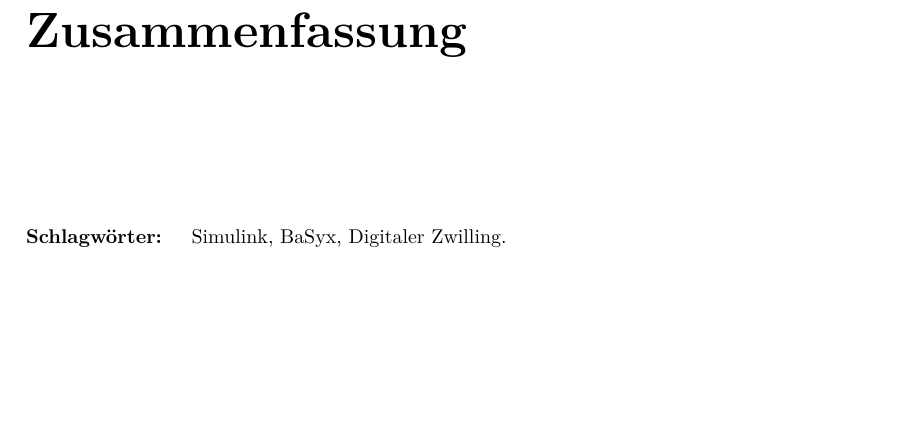
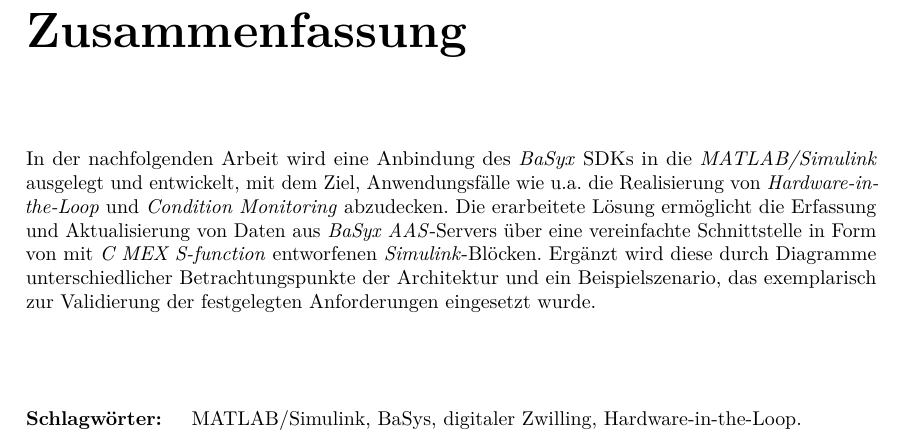
Before and after one commit to MateusMolina/projektarbeit-sil-basyx-simulink, a LaTeX thesis (projektarbeit/projektarbeit.tex): part of page 3 of 51, cut so that both start at the same text, the shorter picture padded with empty space. Compiled offline with pdfLaTeX.

Commit message:
adds abstrakt

```diff
--- a/projektarbeit/projektarbeit.tex
+++ b/projektarbeit/projektarbeit.tex
@@ -71,10 +71,25 @@
 \email{molina@rhrk.uni-kl.de}
 \supervision{Dipl.-Ing. Paaranan Sivasothy\\ Prof. Dr.-Ing. Jörg Seewig}
 \date{Juni 2022}
-\keywords{Simulink, BaSyx, Digitaler Zwilling}
+\keywords{MATLAB/Simulink, BaSys, digitaler Zwilling, Hardware-in-the-Loop}
 
 \begin{abstract}
-% [ ] Fill this area with your abstract
+% [X] Fill this area with your abstract
+
+In der nachfolgenden Arbeit wird eine Anbindung des \textit{BaSyx} SDKs in die \textit{MATLAB/Simulink} ausgelegt und entwickelt, mit dem Ziel, Anwendungsfälle wie u.a. die Realisierung von \textit{Hardware-in-the-Loop} und \textit{Condition Monitoring} abzudecken. Die erarbeitete Lösung ermöglicht die Erfassung und Aktualisierung von Daten aus \textit{BaSyx AAS}-Servers über eine vereinfachte Schnittstelle in Form von mit \textit{C MEX S-function} entworfenen \textit{Simulink}-Blöcken. Ergänzt wird diese durch  Diagramme unterschiedlicher Betrachtungspunkte der Architektur und ein Beispielszenario, das exemplarisch zur Validierung der festgelegten Anforderungen eingesetzt wurde.
+
+
+% \begin{comment}
+%   Ziel der vorliegenden Arbeit ist die Erarbeitung einheitlicher informationstechnischer Schnittstellen für die Lean Production. Die erarbeitete Referenzarchitektur definiert technologieunabhängige Schnittstellen und schafft den notwendigen Rahmen für die Nutzung digitaler Technologien in bestehenden Lean-Methoden. Bestandteil der Referenzarchitektur ist eine Systemarchitektur, die Rollen und deren Verhältnisse beschreibt. Ergänzt wird sie durch ein Informationsmodell, das die je Rolle benötigten Funktionalitäten und die ausgetauschten Nachrichten spezifiziert, sowie durch eine Softwarearchitektur für die Umsetzung der Schnittstellen. Die Referenzarchitektur wurde auf einen bestehenden Forschungsdemonstrator der Technologie-Initiative SmartFactory KL e.V. exemplarisch übertragen.
+
+%   Ziel der nachfolgenden Arbeit ist es, den Einfluss heteronormativer Kinder- und Jugendliteratur auf kindliche und jugendliche Leser:innen zu erforschen. Dabei stellen sich folgende Fragen: Wie unterscheidet sich die Rezeption kindlicher Leser:innen von der Erwachsener? Wie wirken sich dementsprechend heteronormative Strukturen in der Kinder- und Jugendliteratur auf das Selbstverständnis und die Wertevorstellungen dieser aus? Und welche Risiken und Chancen ergeben sich dabei für die Literatur?
+%   Möglich sind in diesem Zusammenhang eine Übernahme heteronormativer Vorstellungen in das Wertesystem der kindlichen Leser:innen, aber auch eine Infragestellung ist nicht auszuschließen. Relevant werden hierbei auch unter anderem die sozio-kulturellen und bildungsbezogenen Erfahrungswelten und Prägungen der Kinder sein.
+%   Zur Beantwortung der Leitfrage werden die Ergebnisse quantitativer psychologischer wie auch literaturwissenschaftlicher Studien ausgewertet.
+%   Es wird sich herausstellen, dass der Einfluss von Kinder- und Jugendliteratur einen erheblichen Einfluss auf das Selbst- und Weltbild der Leser:innen haben kann, sofern diese Einflussnahme von den sozialen, kulturellen und bildungsbezogenen Umständen der Kinder begünstigt wird. Daraus kann sich eine gewisse Verantwortung für Schriftsteller:innen und Verlagshäuser hinsichtlich der Darstellung heteronormativer Strukturen ergeben, derer sie sich bewusst sein sollten.
+
+
+%   In der vorliegenden Arbeit wird eine Integration des Logitech SDKs für das Forcefeedback-Lenkrad G27 in die MATLAB/Simulink Umgebung durchgeführt. Um das SDK unter MATLAB/Simulink verwenden zu können wird eine S-function benötigt welche in diesem Fall in der Programmiersprache C++ verfasst und als C MEXDatei kompiliert wird. Zum Testen der geforderten Funktionalität wird unter Simulink eine entsprechende Simulationsumgebung erstellt
+% \end{comment}
 
 \end{abstract}
 
```
Also changed, not shown: projektarbeit/projektarbeit.pdf.
